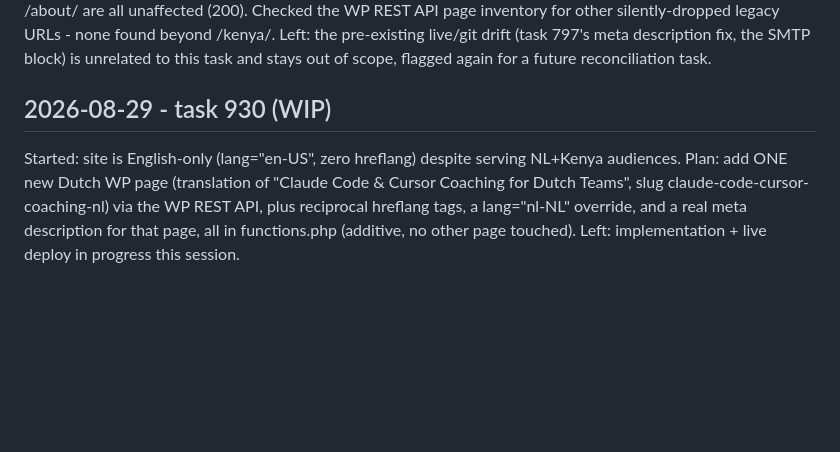
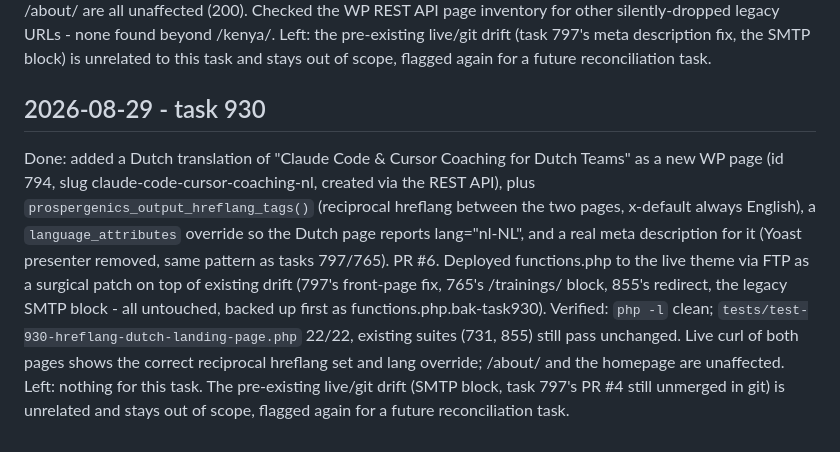
Before and after one commit to martiendejong/prospergenics-theme, a Markdown page: AGENT_PROGRESS.md, the part around the change. GitHub-like rendering; blank space fills up the shorter version.

Commit message:
docs: record task 930 implementation + deploy in AGENT_PROGRESS.md

```diff
--- a/AGENT_PROGRESS.md
+++ b/AGENT_PROGRESS.md
@@ -89,10 +89,18 @@ Left: the pre-existing live/git drift (task 797's meta description fix, the SMTP
 unrelated to this task and stays out of scope, flagged again for a future reconciliation
 task.
 
-## 2026-08-29 - task 930 (WIP)
-Started: site is English-only (lang="en-US", zero hreflang) despite serving NL+Kenya
-audiences. Plan: add ONE new Dutch WP page (translation of "Claude Code & Cursor Coaching
-for Dutch Teams", slug claude-code-cursor-coaching-nl) via the WP REST API, plus reciprocal
-hreflang tags, a lang="nl-NL" override, and a real meta description for that page, all in
-functions.php (additive, no other page touched).
-Left: implementation + live deploy in progress this session.
+## 2026-08-29 - task 930
+Done: added a Dutch translation of "Claude Code & Cursor Coaching for Dutch Teams" as a new
+WP page (id 794, slug claude-code-cursor-coaching-nl, created via the REST API), plus
+`prospergenics_output_hreflang_tags()` (reciprocal hreflang between the two pages, x-default
+always English), a `language_attributes` override so the Dutch page reports lang="nl-NL",
+and a real meta description for it (Yoast presenter removed, same pattern as tasks 797/765).
+PR #6. Deployed functions.php to the live theme via FTP as a surgical patch on top of
+existing drift (797's front-page fix, 765's /trainings/ block, 855's redirect, the legacy
+SMTP block - all untouched, backed up first as functions.php.bak-task930).
+Verified: `php -l` clean; `tests/test-930-hreflang-dutch-landing-page.php` 22/22, existing
+suites (731, 855) still pass unchanged. Live curl of both pages shows the correct reciprocal
+hreflang set and lang override; /about/ and the homepage are unaffected.
+Left: nothing for this task. The pre-existing live/git drift (SMTP block, task 797's PR #4
+still unmerged in git) is unrelated and stays out of scope, flagged again for a future
+reconciliation task.
```
